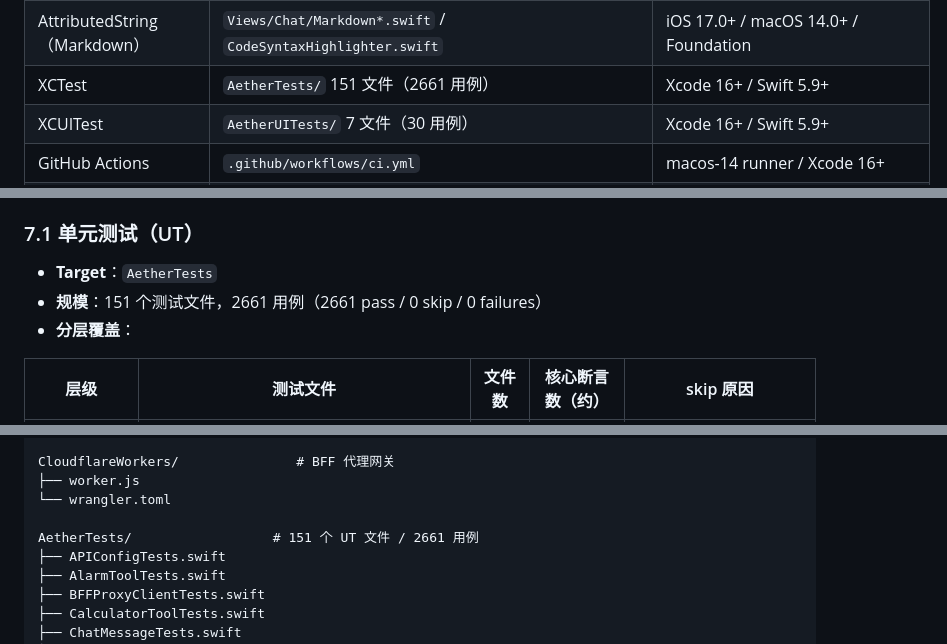
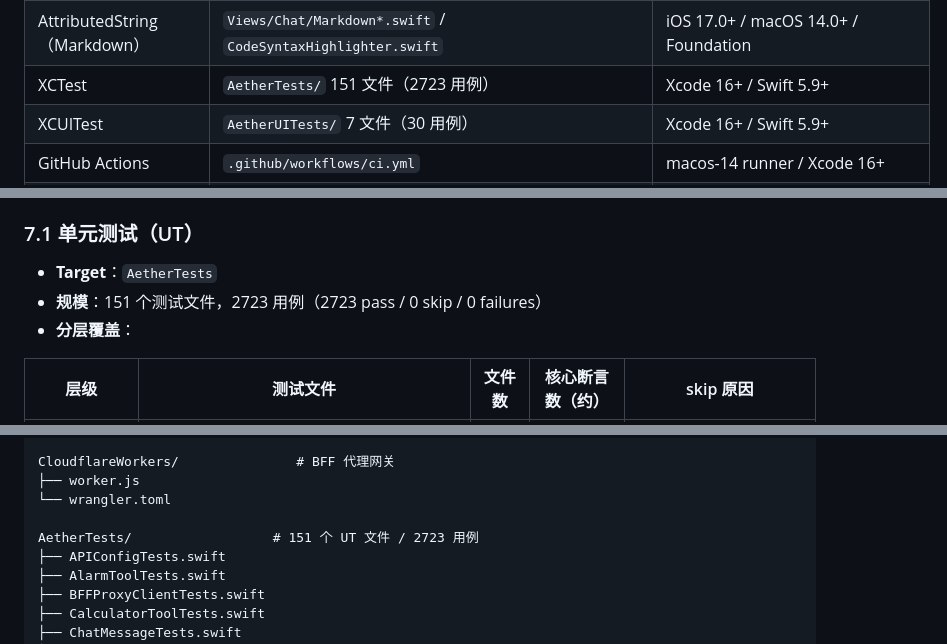
Before and after one commit to luosicx/Aether, a Markdown page: doc/ARCHITECTURE.md, 3 parts joined by grey strips. GitHub-like rendering.

Commit message:
docs: 更新测试用例数 2661 → 2723
新增的 6 个测试文件（AgentRoleTests / ToolExecutionCoordinatorTests /
MCPServerGroupingTests / MCPToolAdapterTests / MCPResourceServiceTests /
MCPPromptServiceTests）共增加 62 个测试用例，文档数字同步更新。

本地 check-doc-consistency.sh 验证通过。

Refs: PR #26

```diff
--- a/doc/ARCHITECTURE.md
+++ b/doc/ARCHITECTURE.md
@@ -1232,7 +1232,7 @@ stateDiagram-v2
 | PerformanceMonitor | `Services/Performance/PerformanceMonitor.swift` | iOS 17.0+ / macOS 14.0+ |
 | PrivacyInfo.xcprivacy | `Resources/PrivacyInfo.xcprivacy` | iOS 17.0+ / macOS 14.0+ / Xcode 16+（App Store 审核要求） |
 | AttributedString（Markdown） | `Views/Chat/Markdown*.swift` / `CodeSyntaxHighlighter.swift` | iOS 17.0+ / macOS 14.0+ / Foundation |
-| XCTest | `AetherTests/` 151 文件（2661 用例） | Xcode 16+ / Swift 5.9+ |
+| XCTest | `AetherTests/` 151 文件（2723 用例） | Xcode 16+ / Swift 5.9+ |
 | XCUITest | `AetherUITests/` 7 文件（30 用例） | Xcode 16+ / Swift 5.9+ |
 | GitHub Actions | `.github/workflows/ci.yml` | macos-14 runner / Xcode 16+ |
 | CoreLocation | CLLocationManager + CLGeocoder | LocationTool 定位与反地理编码 | iOS 17.0+ / macOS 14.0+ / CoreLocation.framework |
@@ -1255,7 +1255,7 @@ stateDiagram-v2
 ### 7.1 单元测试（UT）
 
 - **Target**：`AetherTests`
-- **规模**：151 个测试文件，2661 用例（2661 pass / 0 skip / 0 failures）
+- **规模**：151 个测试文件，2723 用例（2723 pass / 0 skip / 0 failures）
 - **分层覆盖**：
 
 | 层级 | 测试文件 | 文件数 | 核心断言数（约） | skip 原因 |
@@ -1546,7 +1546,7 @@ CloudflareWorkers/               # BFF 代理网关
 ├── worker.js
 └── wrangler.toml
 
-AetherTests/                  # 151 个 UT 文件 / 2661 用例
+AetherTests/                  # 151 个 UT 文件 / 2723 用例
 ├── APIConfigTests.swift
 ├── AlarmToolTests.swift
 ├── BFFProxyClientTests.swift
```
Also changed, not shown: README.md (+2 -2 lines), doc/OPTIMIZATION.md (+1 -1 lines).
